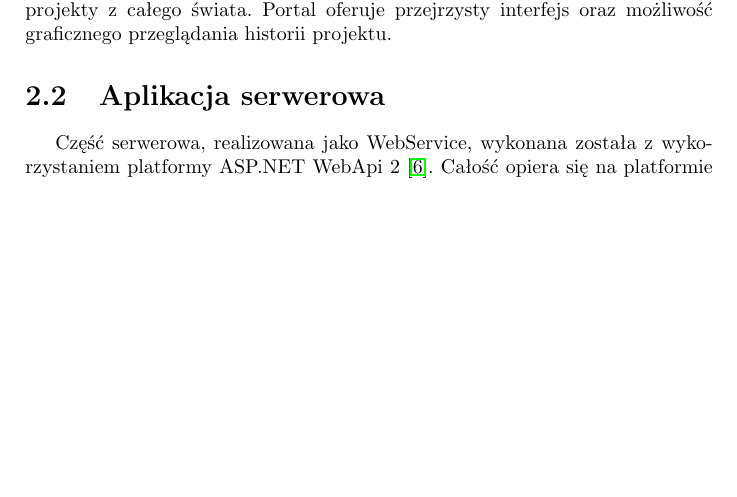
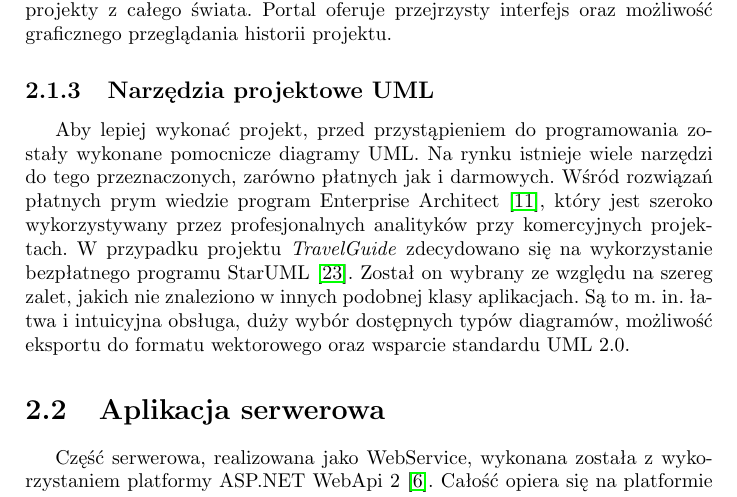
Before and after one commit to kathrine0/Engineering-Thesis, a LaTeX thesis (main.tex): part of page 10 of 47, cut so that both start at the same text, the shorter picture padded with empty space. Compiled offline with pdfLaTeX.

Commit message:
Narzedzia projektowe UML

```diff
--- a/main.tex
+++ b/main.tex
@@ -194,6 +194,11 @@
 			Podczas projektu zdecydowano się na wykorzystanie systemu GIT. Został on wybrany z wielu powodów. Jest to system rozproszony, więc jego repozytoria są relatywnie małe (np. w porównaniu do SVN). Ponadto GIT oferuje wiele funkcjonalności, które ułatwiają pracę z projektem, m.in. tzw. gałęzie (bardziej elastyczne w porównaniu do gałęzi SVN), etykiety czy lokalną przestrzeń roboczą. Nie bez znaczenia był także fakt, że autorka ma doświadczenie z tym systemem kontroli wersji.
 
 			Repozytorium zostało umieszczone w serwisie Github.com\footnote{Serwis dostępny pod adresem \url{http://github.com}}, który agreguje projekty z całego świata. Portal oferuje przejrzysty interfejs oraz możliwość graficznego przeglądania historii projektu.
+
+		    \subsection{Narzędzia projektowe UML}
+
+		    Aby lepiej wykonać projekt, przed przystąpieniem do programowania zostały wykonane pomocnicze diagramy UML. Na rynku istnieje wiele narzędzi do tego przeznaczonych, zarówno płatnych jak i darmowych. Wśród rozwiązań płatnych prym wiedzie program Enterprise Architect \cite{id:EnterpriseArchitect}, który jest szeroko wykorzystywany przez profesjonalnych analityków przy komercyjnych projektach. W przypadku projektu \appName\ zdecydowano się na wykorzystanie bezpłatnego programu StarUML \cite{id:StarUML}. Został on wybrany ze względu na szereg zalet, jakich nie znaleziono w innych podobnej klasy aplikacjach. Są to m. in. łatwa i intuicyjna obsługa, duży wybór dostępnych typów diagramów, możliwość eksportu do formatu wektorowego oraz wsparcie standardu UML 2.0.
+
 
 %		\section{Technologia wykorzystana w części serwerowej}
 		\section{Aplikacja serwerowa}
```
